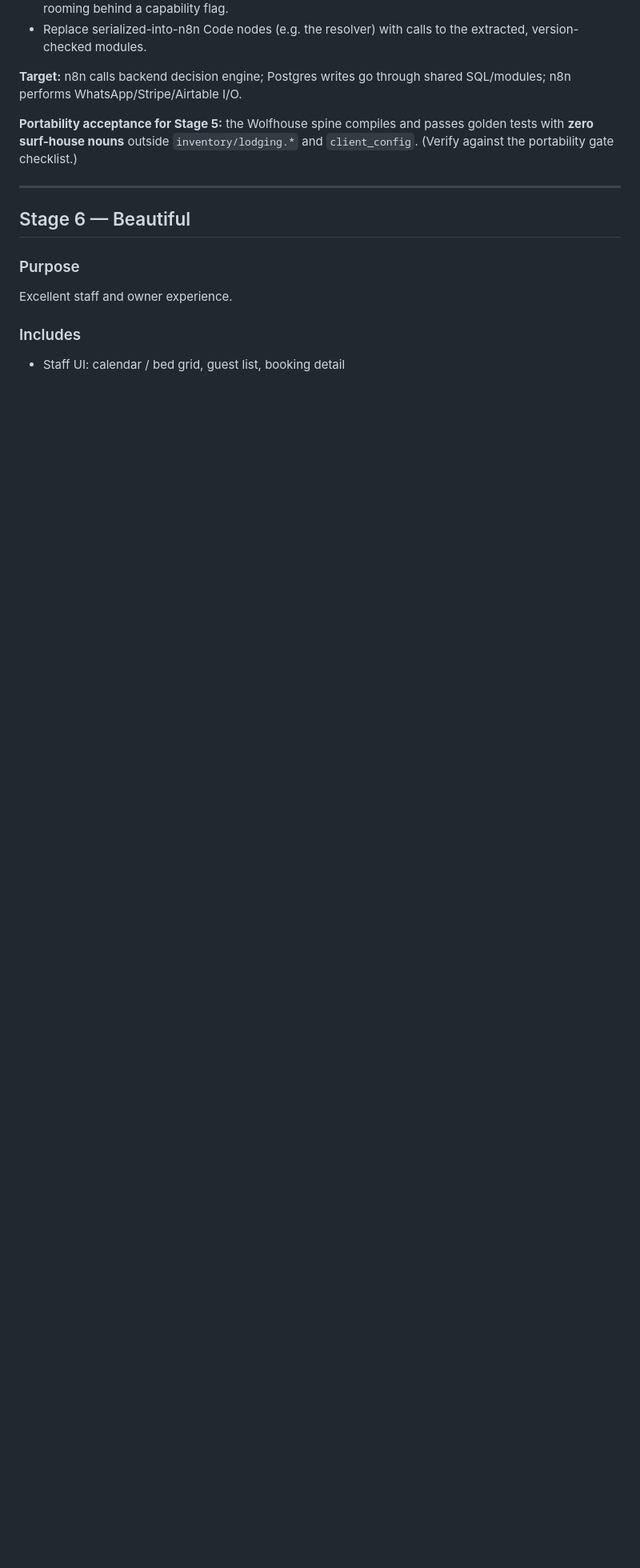
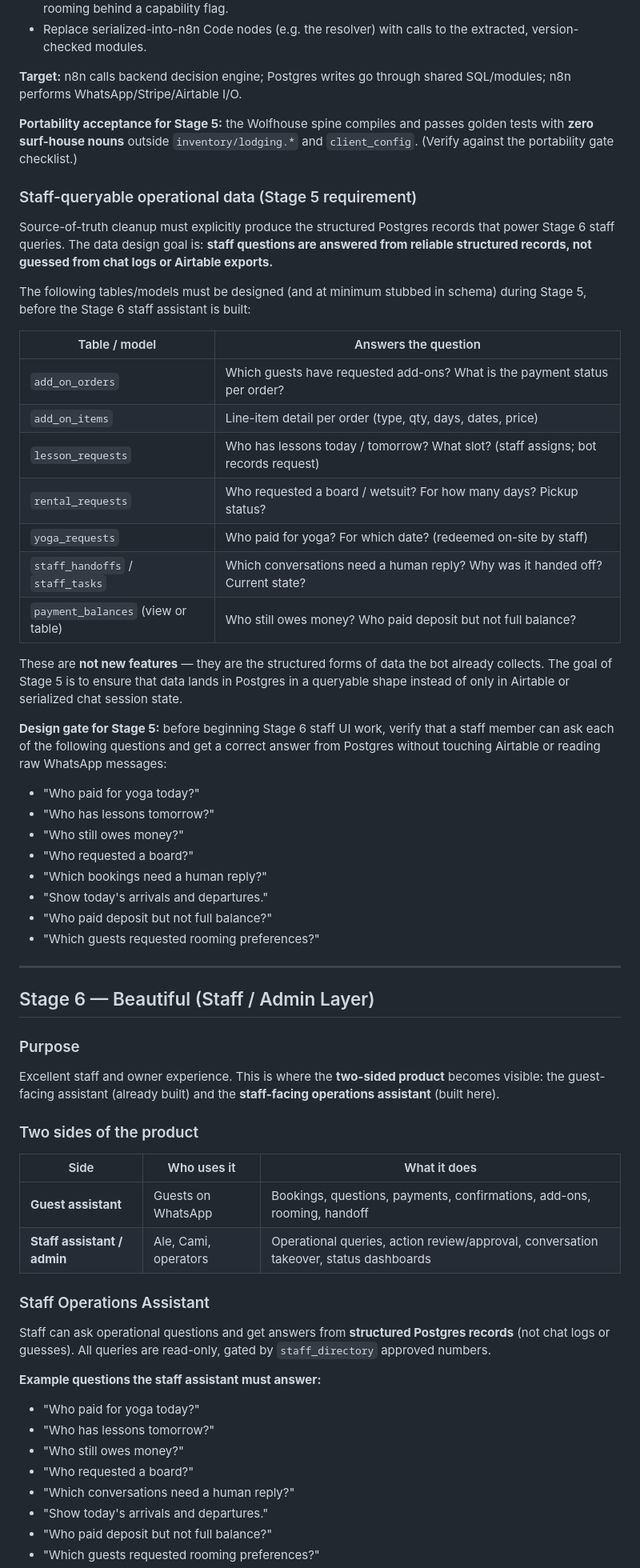
Before and after one commit to tywoods/wolfhouse, a Markdown page: docs/ROADMAP.md, the part around one of its changes. Shown at 80% size. Drawn GitHub-style; blank space fills up the shorter version.

Commit message:
docs: add staff operations layer to roadmap (Stages 4, 5, 6)
- Stage 4: add-on dry-run tests must prove structured staff-queryable records, not only guest-facing price correctness
- Stage 5: explicit staff-queryable table requirements (add_on_orders, lesson_requests, rental_requests, yoga_requests, staff_handoffs, payment_balances)
- Stage 6: rename to Beautiful (Staff / Admin Layer); add two-sided product table, Staff Operations Assistant with example queries, Staff Approval Controls
- Architecture table and evolution-order block updated to reflect staff assistant as named layer
- Stage 4 A9 README: note that add-on requests must be representable as staff-queryable records

Co-authored-by: Cursor <cursoragent@cursor.com>

```diff
--- a/docs/ROADMAP.md
+++ b/docs/ROADMAP.md
@@ -692,14 +707,62 @@ Do **not** do broad Stage 5 refactor before Stage 3 / 3.5 safety gates. However,
 
 **Portability acceptance for Stage 5:** the Wolfhouse spine compiles and passes golden tests with **zero surf-house nouns** outside `inventory/lodging.*` and `client_config`. (Verify against the portability gate checklist.)
 
+### Staff-queryable operational data (Stage 5 requirement)
+
+Source-of-truth cleanup must explicitly produce the structured Postgres records that power Stage 6 staff queries. The data design goal is: **staff questions are answered from reliable structured records, not guessed from chat logs or Airtable exports.**
+
+The following tables/models must be designed (and at minimum stubbed in schema) during Stage 5, before the Stage 6 staff assistant is built:
+
+| Table / model | Answers the question |
+|---|---|
+| `add_on_orders` | Which guests have requested add-ons? What is the payment status per order? |
+| `add_on_items` | Line-item detail per order (type, qty, days, dates, price) |
+| `lesson_requests` | Who has lessons today / tomorrow? What slot? (staff assigns; bot records request) |
+| `rental_requests` | Who requested a board / wetsuit? For how many days? Pickup status? |
+| `yoga_requests` | Who paid for yoga? For which date? (redeemed on-site by staff) |
+| `staff_handoffs` / `staff_tasks` | Which conversations need a human reply? Why was it handed off? Current state? |
+| `payment_balances` (view or table) | Who still owes money? Who paid deposit but not full balance? |
+
+These are **not new features** — they are the structured forms of data the bot already collects. The goal of Stage 5 is to ensure that data lands in Postgres in a queryable shape instead of only in Airtable or serialized chat session state.
+
+**Design gate for Stage 5:** before beginning Stage 6 staff UI work, verify that a staff member can ask each of the following questions and get a correct answer from Postgres without touching Airtable or reading raw WhatsApp messages:
+
+- "Who paid for yoga today?"
+- "Who has lessons tomorrow?"
+- "Who still owes money?"
+- "Who requested a board?"
+- "Which bookings need a human reply?"
+- "Show today's arrivals and departures."
+- "Who paid deposit but not full balance?"
+- "Which guests requested rooming preferences?"
+
 ---
 
-## Stage 6 — Beautiful
+## Stage 6 — Beautiful (Staff / Admin Layer)
 
 ### Purpose
 
-Excellent staff and owner experience.
+Excellent staff and owner experience. This is where the **two-sided product** becomes visible: the guest-facing assistant (already built) and the **staff-facing operations assistant** (built here).
 
-### Includes
+### Two sides of the product
 
-- Staff UI: calendar / bed grid, guest list, booking detail
+| Side | Who uses it | What it does |
+|------|------------|--------------|
+| **Guest assistant** | Guests on WhatsApp | Bookings, questions, payments, confirmations, add-ons, rooming, handoff |
+| **Staff assistant / admin** | Ale, Cami, operators | Operational queries, action review/approval, conversation takeover, status dashboards |
+
+### Staff Operations Assistant
+
+Staff can ask operational questions and get answers from **structured Postgres records** (not chat logs or guesses). All queries are read-only, gated by `staff_directory` approved numbers.
+
+**Example questions the staff assistant must answer:**
+
+- "Who paid for yoga today?"
+- "Who has lessons tomorrow?"
+- "Who still owes money?"
+- "Who requested a board?"
+- "Which conversations need a human reply?"
+- "Show today's arrivals and departures."
+- "Who paid deposit but not full balance?"
+- "Which guests requested rooming preferences?"
+
```
Also changed, not shown: other parts of docs/ROADMAP.md (+35 -2 lines), 1 other file.
